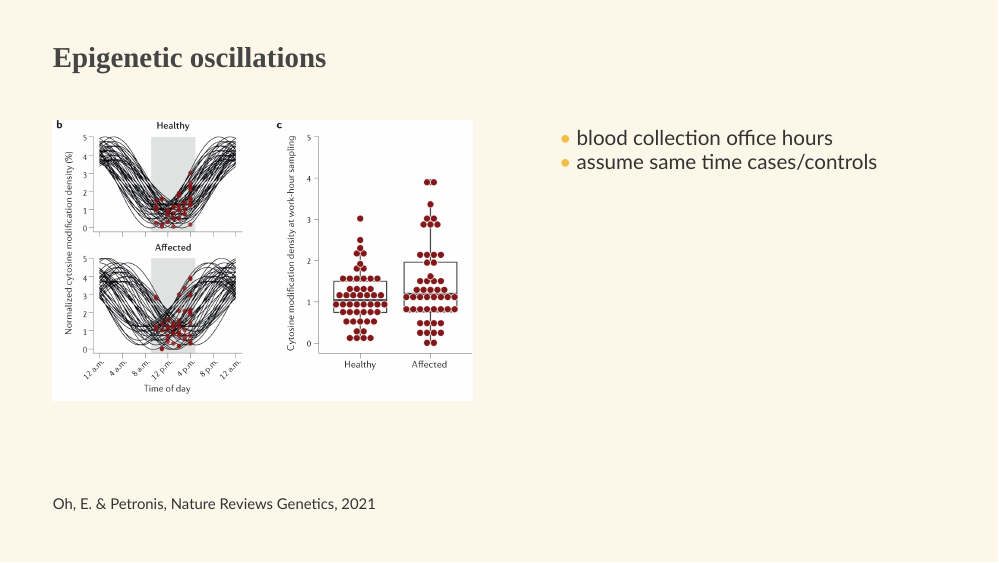
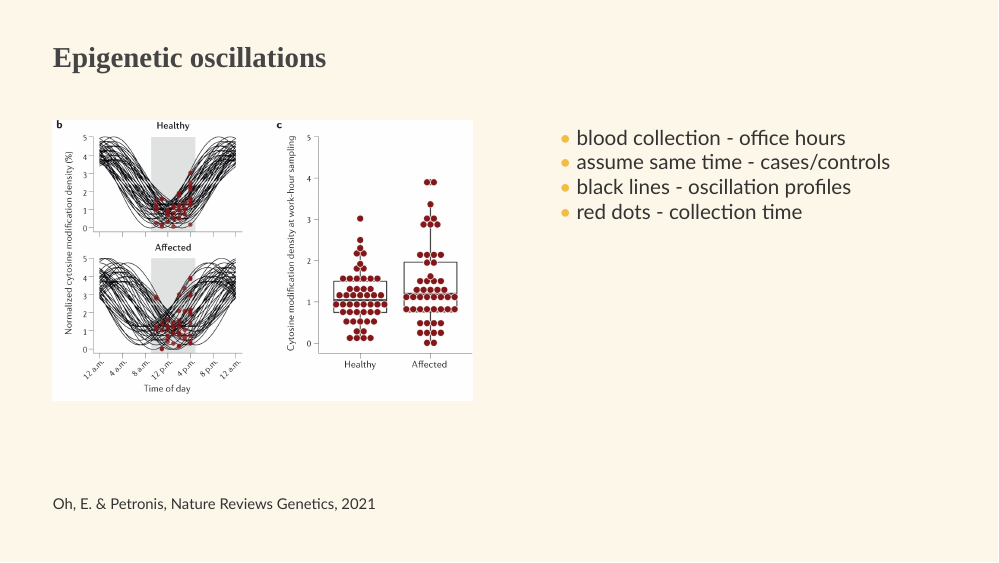
Before and after one commit to jonellevillar/Midway, an R Markdown document (slides/Midway_presentation.Rmd): page 9 of 33. Rendered offline with R 4.5, knitr and Pandoc, with nearby package versions; the slides are laid out offline by our stand-in for remark.js, each with all of its steps uncovered, in fonts that may differ from those the slides ask for, and without slide numbers, shadows or browser add-ons; colours and fonts come from the style sheet that the author committed, because xaringanthemer is not installed; some code elsewhere in the file could not run offline.

Commit message:
RMD update

```diff
--- a/slides/Midway_presentation.Rmd
+++ b/slides/Midway_presentation.Rmd
@@ -190,8 +190,10 @@ background-size: 750px
 .pull-right[
 
 .bitty[
-- blood collection office hours
-- assume same time cases/controls]
+- blood collection - office hours
+- assume same time - cases/controls
+- black lines - oscillation profiles
+- red dots - collection time]
 
 ]
 
```
